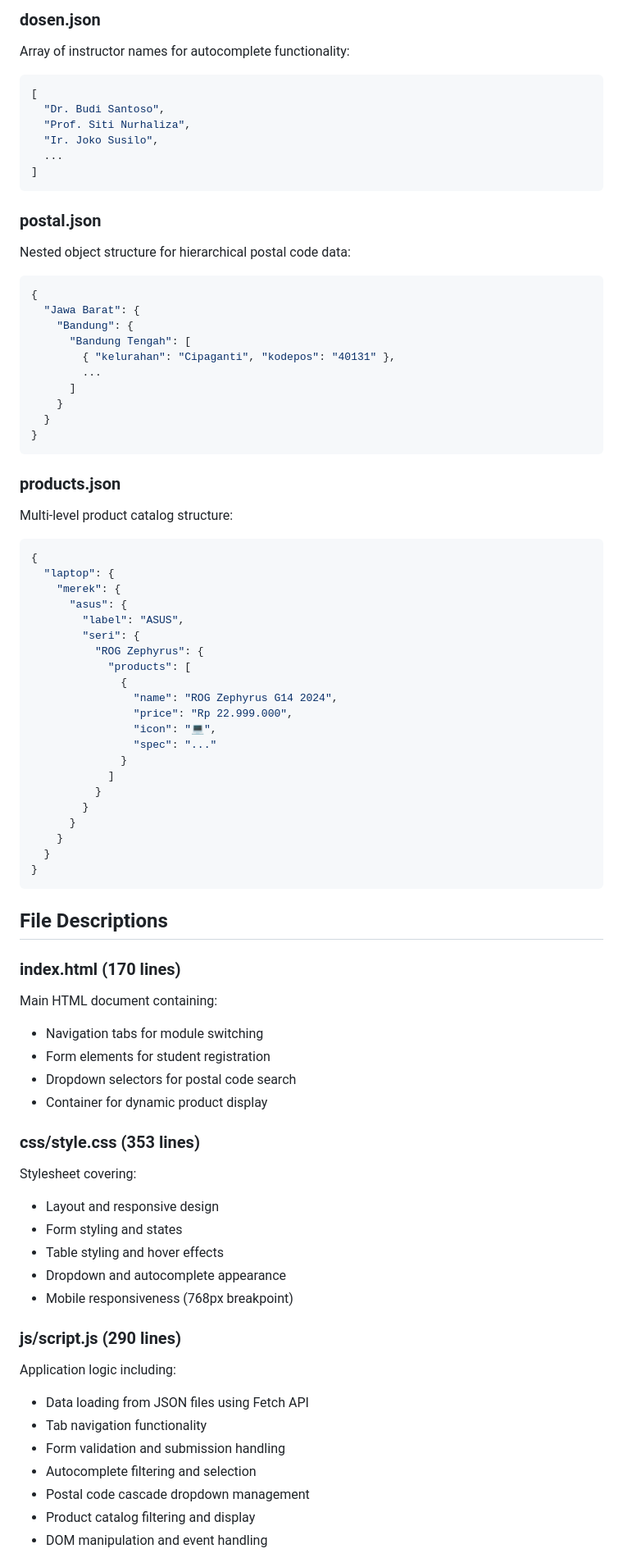
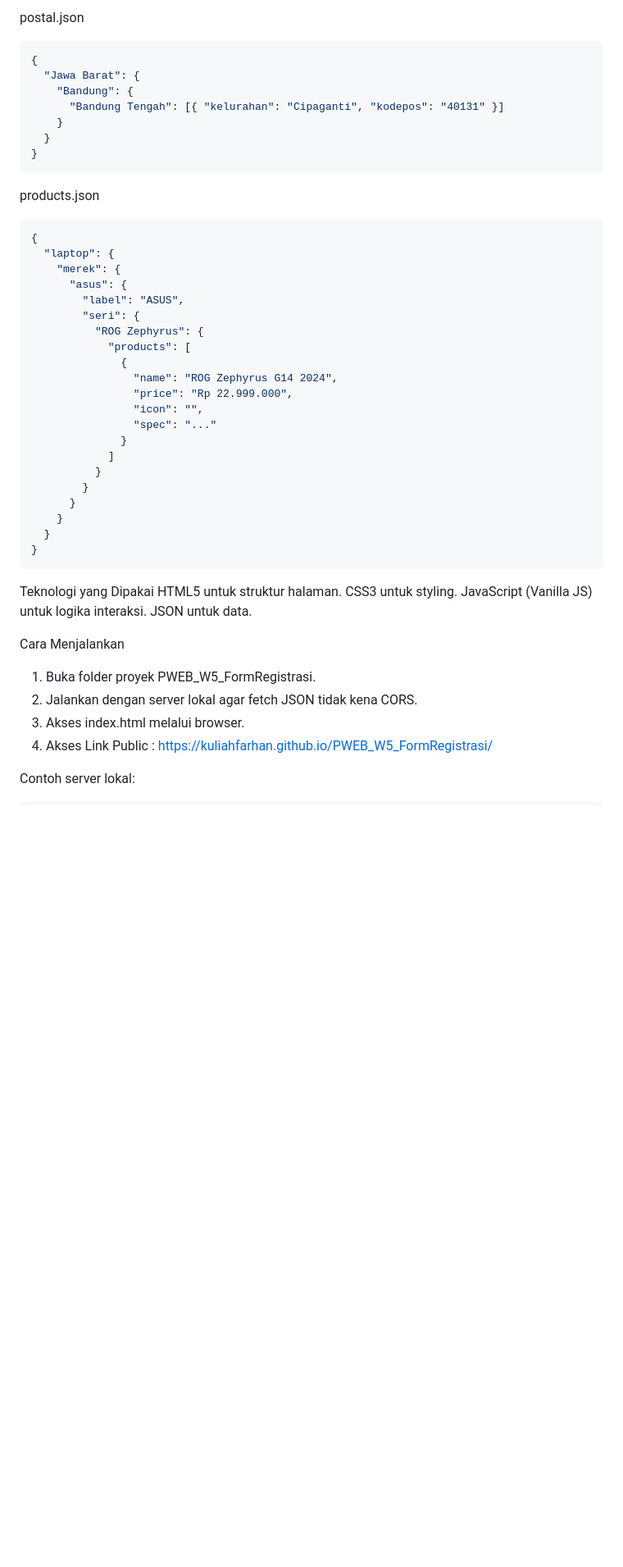
Before and after one commit to KuliahFarhan/PWEB_W5_FormRegistrasi, a Markdown page: README.md, the part around one of its changes. Shown at 82% size. Drawn GitHub-style; blank space fills up the shorter version.

Commit message:
docs: rapikan readme

````diff
--- a/README.md
+++ b/README.md
@@ -128,33 +105,19 @@ Array of student names for autocomplete functionality:
 ```
 
-### dosen.json
-Array of instructor names for autocomplete functionality:
-```json
-[
-  "Dr. Budi Santoso",
-  "Prof. Siti Nurhaliza",
-  "Ir. Joko Susilo",
-  ...
-]
-```
+postal.json
 
-### postal.json
-Nested object structure for hierarchical postal code data:
 ```json
 {
   "Jawa Barat": {
     "Bandung": {
-      "Bandung Tengah": [
-        { "kelurahan": "Cipaganti", "kodepos": "40131" },
-        ...
-      ]
+      "Bandung Tengah": [{ "kelurahan": "Cipaganti", "kodepos": "40131" }]
     }
   }
 }
 ```
 
-### products.json
-Multi-level product catalog structure:
+products.json
+
 ```json
 {
   "laptop": {
@@ -167,7 +130,7 @@ Multi-level product catalog structure:
               {
                 "name": "ROG Zephyrus G14 2024",
                 "price": "Rp 22.999.000",
-                "icon": "💻",
+                "icon": "",
                 "spec": "..."
               }
             ]
@@ -179,30 +142,18 @@ Multi-level product catalog structure:
 }
 ```
 
-## File Descriptions
+Teknologi yang Dipakai
+HTML5 untuk struktur halaman.
+CSS3 untuk styling.
+JavaScript (Vanilla JS) untuk logika interaksi.
+JSON untuk data.
 
-### index.html (170 lines)
-Main HTML document containing:
-- Navigation tabs for module switching
-- Form elements for student registration
-- Dropdown selectors for postal code search
-- Container for dynamic product display
+Cara Menjalankan
 
-### css/style.css (353 lines)
-Stylesheet covering:
-- Layout and responsive design
-- Form styling and states
-- Table styling and hover effects
-- Dropdown and autocomplete appearance
-- Mobile responsiveness (768px breakpoint)
+1. Buka folder proyek PWEB_W5_FormRegistrasi.
+2. Jalankan dengan server lokal agar fetch JSON tidak kena CORS.
+3. Akses index.html melalui browser.
+4. Akses Link Public : https://kuliahfarhan.github.io/PWEB_W5_FormRegistrasi/
 
-### js/script.js (290 lines)
-Application logic including:
-- Data loading from JSON files using Fetch API
-- Tab navigation functionality
-- Form validation and submission handling
-- Autocomplete filtering and selection
-- Postal code cascade dropdown management
-- Product catalog filtering and display
-- DOM manipulation and event handling
+Contoh server lokal:
 
````
Also changed, not shown: other parts of README.md (+97 -157 lines).
